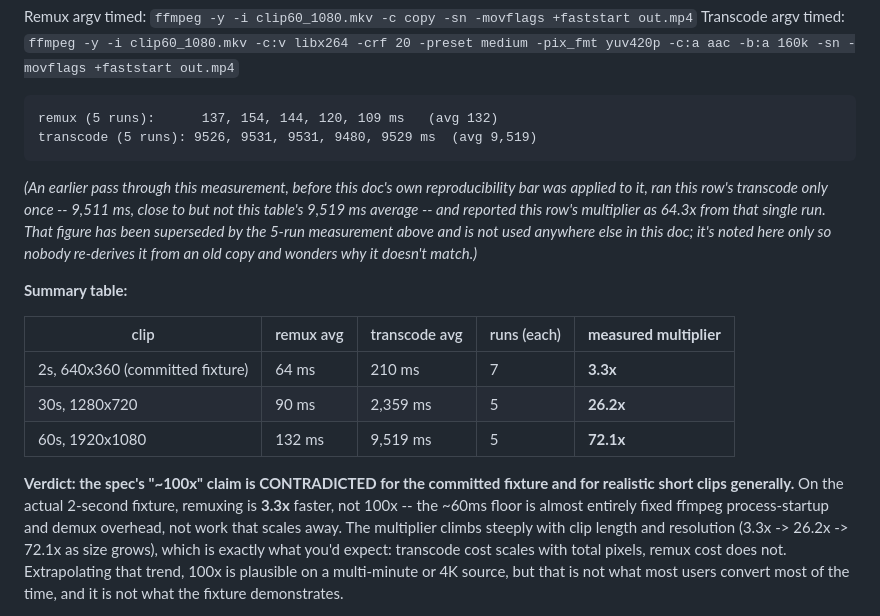
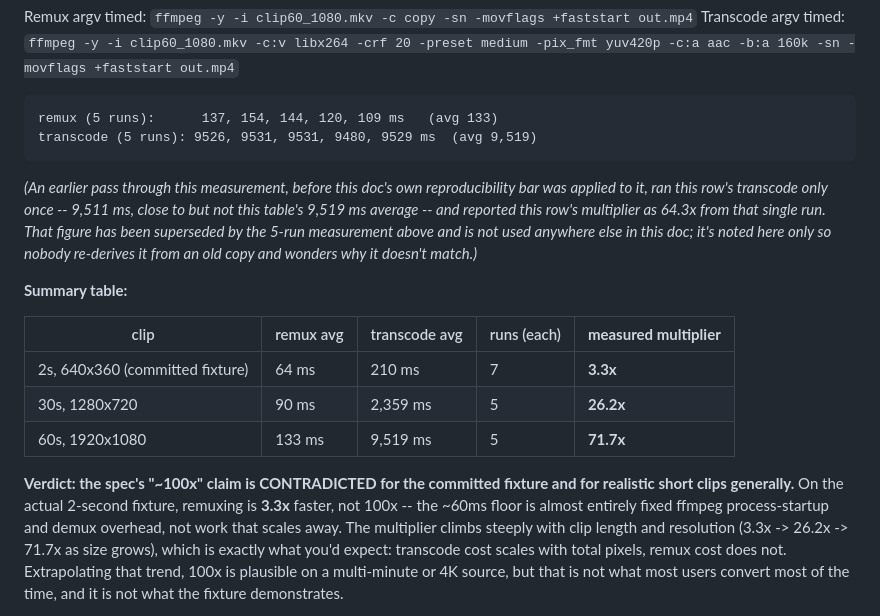
Before and after one commit to shdwfruit/convkit, a Markdown page: docs/defaults-calibration.md, the part around the change. Drawn GitHub-style.

````diff
--- a/docs/defaults-calibration.md
+++ b/docs/defaults-calibration.md
@@ -112,7 +112,7 @@ Remux argv timed: `ffmpeg -y -i clip60_1080.mkv -c copy -sn -movflags +faststart
 Transcode argv timed: `ffmpeg -y -i clip60_1080.mkv -c:v libx264 -crf 20 -preset medium -pix_fmt yuv420p -c:a aac -b:a 160k -sn -movflags +faststart out.mp4`
 
 ```
-remux (5 runs):      137, 154, 144, 120, 109 ms   (avg 132)
+remux (5 runs):      137, 154, 144, 120, 109 ms   (avg 133)
 transcode (5 runs): 9526, 9531, 9531, 9480, 9529 ms  (avg 9,519)
 ```
 
@@ -130,14 +130,14 @@ from an old copy and wonders why it doesn't match.)*
 |---|---|---|---|---|
 | 2s, 640x360 (committed fixture) | 64 ms | 210 ms | 7 | **3.3x** |
 | 30s, 1280x720 | 90 ms | 2,359 ms | 5 | **26.2x** |
-| 60s, 1920x1080 | 132 ms | 9,519 ms | 5 | **72.1x** |
+| 60s, 1920x1080 | 133 ms | 9,519 ms | 5 | **71.7x** |
 
 **Verdict: the spec's "~100x" claim is CONTRADICTED for the committed
 fixture and for realistic short clips generally.** On the actual 2-second
 fixture, remuxing is **3.3x** faster, not 100x -- the ~60ms floor is
 almost entirely fixed ffmpeg process-startup and demux overhead, not work
 that scales away. The multiplier climbs steeply with clip length and
-resolution (3.3x -> 26.2x -> 72.1x as size grows), which is exactly what
+resolution (3.3x -> 26.2x -> 71.7x as size grows), which is exactly what
 you'd expect: transcode cost scales with total pixels, remux cost does
 not. Extrapolating that trend, 100x is plausible on a multi-minute or 4K
 source, but that is not what most users convert most of the time, and it
````
Also changed, not shown: README.md (+61 -45 lines), 1 other file.
